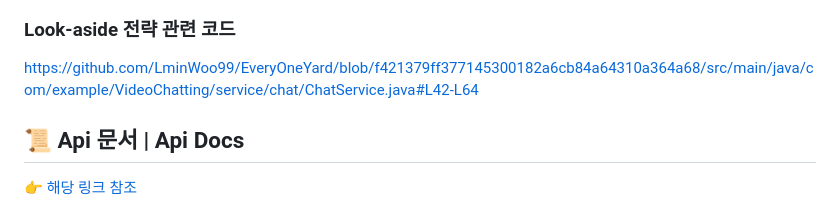
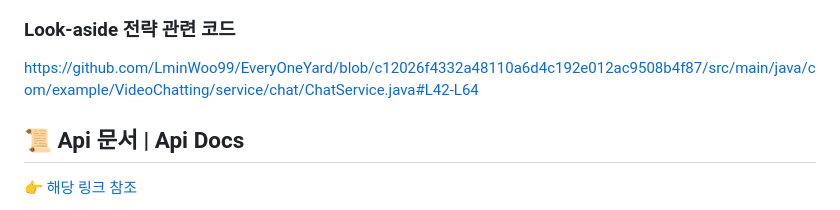
Before and after one commit to LminWoo99/EveryOneYard, a Markdown page: README.md, the part around the change. GitHub-like rendering.

```diff
--- a/README.md
+++ b/README.md
@@ -319,7 +319,7 @@ http {
 
 ### Look-aside 전략 관련 코드
 
-https://github.com/LminWoo99/EveryOneYard/blob/f421379ff377145300182a6cb84a64310a364a68/src/main/java/com/example/VideoChatting/service/chat/ChatService.java#L42-L64
+https://github.com/LminWoo99/EveryOneYard/blob/c12026f4332a48110a6d4c192e012ac9508b4f87/src/main/java/com/example/VideoChatting/service/chat/ChatService.java#L42-L64
 
 ## 📜 Api 문서 | Api Docs
 👉 [해당 링크 참조](https://everyoneyard.shop/swagger-ui/)
```
